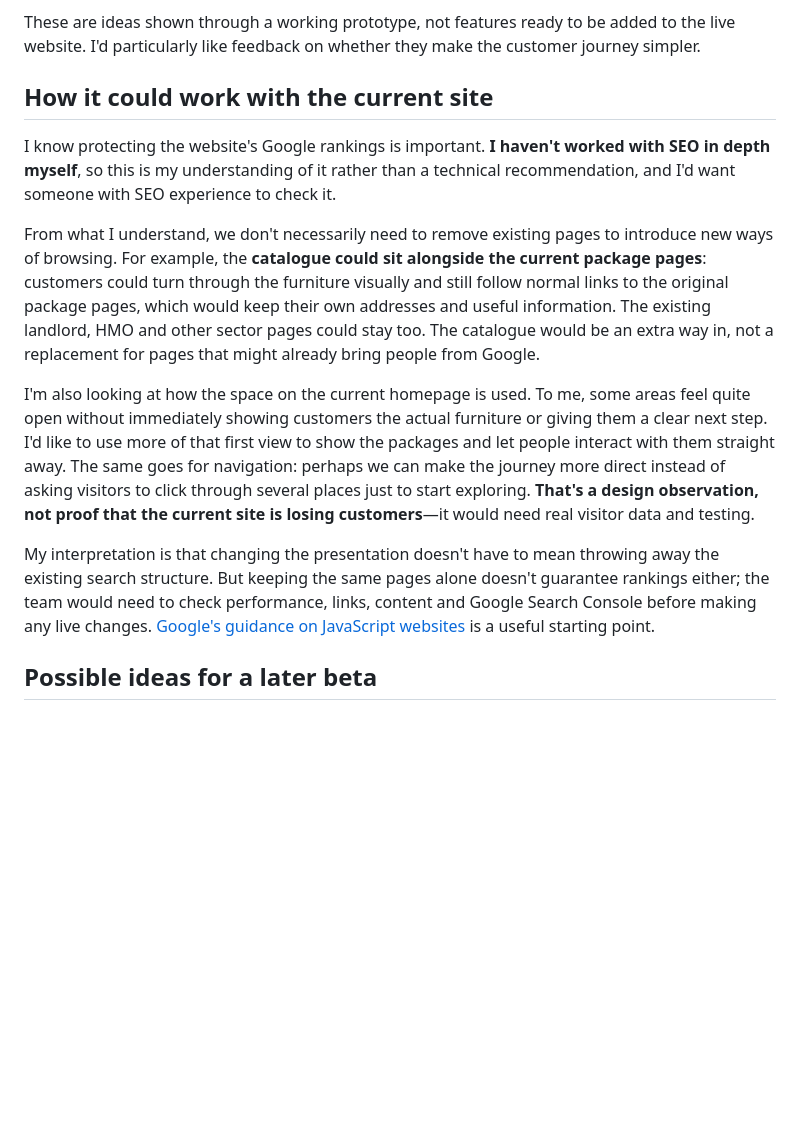
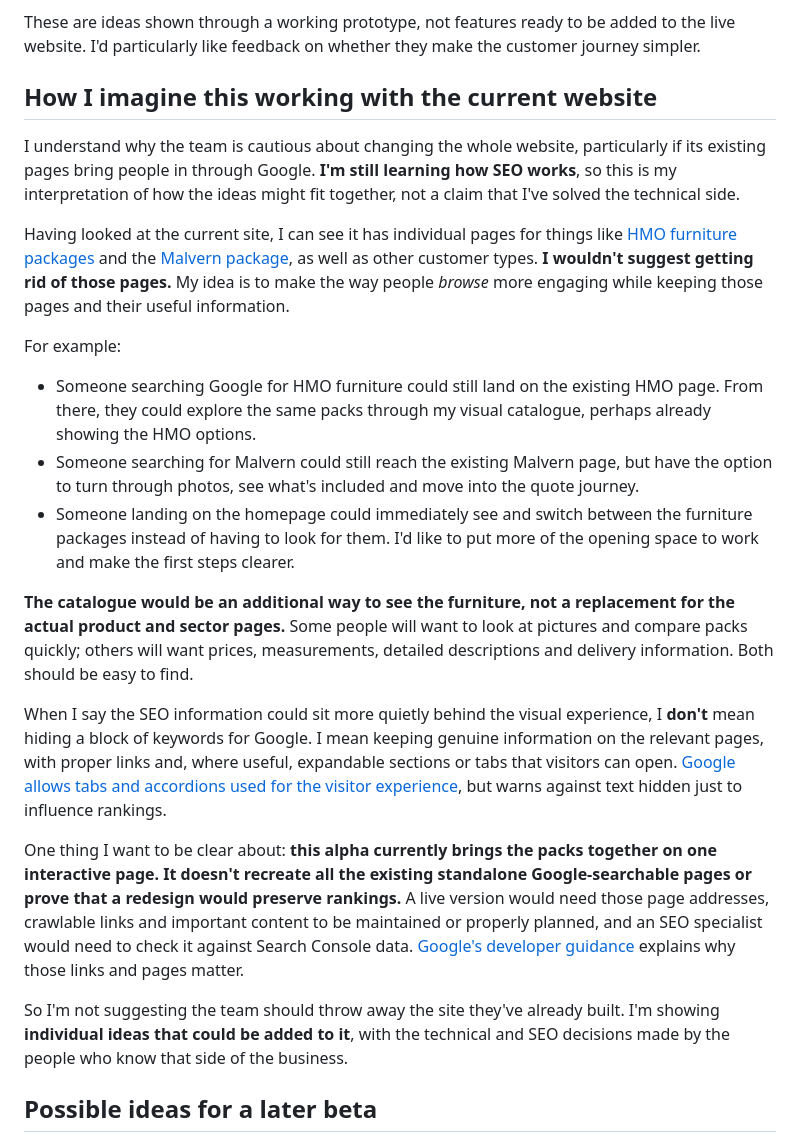
Before and after one commit to Syghx/furnishing-packs-alpha, a Markdown page: README.md, the part around the change. Rendered like a GitHub page; blank space fills up the shorter version.

Commit message:
Clarify SEO-friendly integration of catalogue and existing live landing pages

```diff
--- a/README.md
+++ b/README.md
@@ -15,15 +15,25 @@ The team mentioned that it may be more practical to take **parts of this concept
 
 These are ideas shown through a working prototype, not features ready to be added to the live website. I'd particularly like feedback on whether they make the customer journey simpler.
 
-## How it could work with the current site
+## How I imagine this working with the current website
 
-I know protecting the website's Google rankings is important. **I haven't worked with SEO in depth myself**, so this is my understanding of it rather than a technical recommendation, and I'd want someone with SEO experience to check it.
+I understand why the team is cautious about changing the whole website, particularly if its existing pages bring people in through Google. **I'm still learning how SEO works**, so this is my interpretation of how the ideas might fit together, not a claim that I've solved the technical side.
 
-From what I understand, we don't necessarily need to remove existing pages to introduce new ways of browsing. For example, the **catalogue could sit alongside the current package pages**: customers could turn through the furniture visually and still follow normal links to the original package pages, which would keep their own addresses and useful information. The existing landlord, HMO and other sector pages could stay too. The catalogue would be an extra way in, not a replacement for pages that might already bring people from Google.
+Having looked at the current site, I can see it has individual pages for things like [HMO furniture packages](https://furnishingpacks.co.uk/hmo-furniture-packages/) and the [Malvern package](https://furnishingpacks.co.uk/package/malvern/), as well as other customer types. **I wouldn't suggest getting rid of those pages.** My idea is to make the way people *browse* more engaging while keeping those pages and their useful information.
 
-I'm also looking at how the space on the current homepage is used. To me, some areas feel quite open without immediately showing customers the actual furniture or giving them a clear next step. I'd like to use more of that first view to show the packages and let people interact with them straight away. The same goes for navigation: perhaps we can make the journey more direct instead of asking visitors to click through several places just to start exploring. **That's a design observation, not proof that the current site is losing customers**—it would need real visitor data and testing.
+For example:
 
-My interpretation is that changing the presentation doesn't have to mean throwing away the existing search structure. But keeping the same pages alone doesn't guarantee rankings either; the team would need to check performance, links, content and Google Search Console before making any live changes. [Google's guidance on JavaScript websites](https://developers.google.com/search/docs/fundamentals/get-started-developers) is a useful starting point.
+- Someone searching Google for HMO furniture could still land on the existing HMO page. From there, they could explore the same packs through my visual catalogue, perhaps already showing the HMO options.
+- Someone searching for Malvern could still reach the existing Malvern page, but have the option to turn through photos, see what's included and move into the quote journey.
+- Someone landing on the homepage could immediately see and switch between the furniture packages instead of having to look for them. I'd like to put more of the opening space to work and make the first steps clearer.
+
+**The catalogue would be an additional way to see the furniture, not a replacement for the actual product and sector pages.** Some people will want to look at pictures and compare packs quickly; others will want prices, measurements, detailed descriptions and delivery information. Both should be easy to find.
+
+When I say the SEO information could sit more quietly behind the visual experience, I **don't** mean hiding a block of keywords for Google. I mean keeping genuine information on the relevant pages, with proper links and, where useful, expandable sections or tabs that visitors can open. [Google allows tabs and accordions used for the visitor experience](https://developers.google.com/search/docs/essentials/spam-policies), but warns against text hidden just to influence rankings.
+
+One thing I want to be clear about: **this alpha currently brings the packs together on one interactive page. It doesn't recreate all the existing standalone Google-searchable pages or prove that a redesign would preserve rankings.** A live version would need those page addresses, crawlable links and important content to be maintained or properly planned, and an SEO specialist would need to check it against Search Console data. [Google's developer guidance](https://developers.google.com/search/docs/fundamentals/get-started-developers) explains why those links and pages matter.
+
+So I'm not suggesting the team should throw away the site they've already built. I'm showing **individual ideas that could be added to it**, with the technical and SEO decisions made by the people who know that side of the business.
 
 ## Possible ideas for a later beta
 
```
